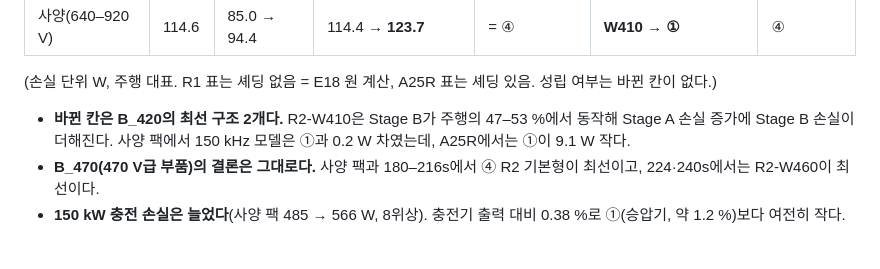
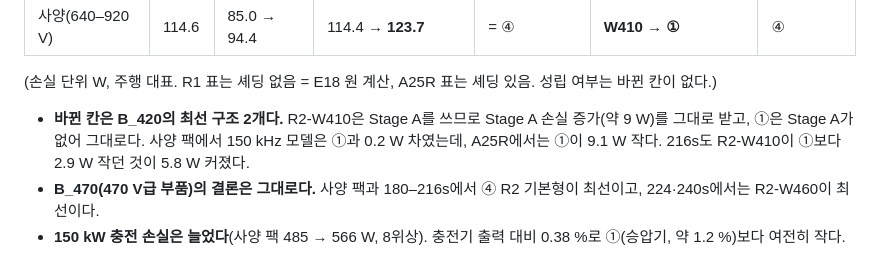
Before and after one commit to garlicjam-pyo/PRISM-Hub, a Markdown page: docs/41_A25R_영향_재확인_E36_TB28.md, the part around the change. Rendered like a GitHub page.

Commit message:
docs/41: 가치 지도 바뀐 칸 설명 정정
Co-Authored-By: Claude Opus 5.5 <noreply@anthropic.com>
Claude-Session: https://claude.ai/code/session_01Qz3Pq1XT4GoX9UD7qvXAd4

```diff
--- a/docs/41_A25R_영향_재확인_E36_TB28.md
+++ b/docs/41_A25R_영향_재확인_E36_TB28.md
@@ -99,7 +99,7 @@ A25R Stage A 모델은 다음과 같다.
 
 (손실 단위 W, 주행 대표. R1 표는 셰딩 없음 = E18 원 계산, A25R 표는 셰딩 있음. 성립 여부는 바뀐 칸이 없다.)
 
-- **바뀐 칸은 B\_420의 최선 구조 2개다.** R2-W410은 Stage B가 주행의 47–53 %에서 동작해 Stage A 손실 증가에 Stage B 손실이 더해진다. 사양 팩에서 150 kHz 모델은 ①과 0.2 W 차였는데, A25R에서는 ①이 9.1 W 작다.
+- **바뀐 칸은 B\_420의 최선 구조 2개다.** R2-W410은 Stage A를 쓰므로 Stage A 손실 증가(약 9 W)를 그대로 받고, ①은 Stage A가 없어 그대로다. 사양 팩에서 150 kHz 모델은 ①과 0.2 W 차였는데, A25R에서는 ①이 9.1 W 작다. 216s도 R2-W410이 ①보다 2.9 W 작던 것이 5.8 W 커졌다.
 - **B\_470(470 V급 부품)의 결론은 그대로다.** 사양 팩과 180–216s에서 ④ R2 기본형이 최선이고, 224·240s에서는 R2-W460이 최선이다.
 - **150 kW 충전 손실은 늘었다**(사양 팩 485 → 566 W, 8위상). 충전기 출력 대비 0.38 %로 ①(승압기, 약 1.2 %)보다 여전히 작다.
 
```
